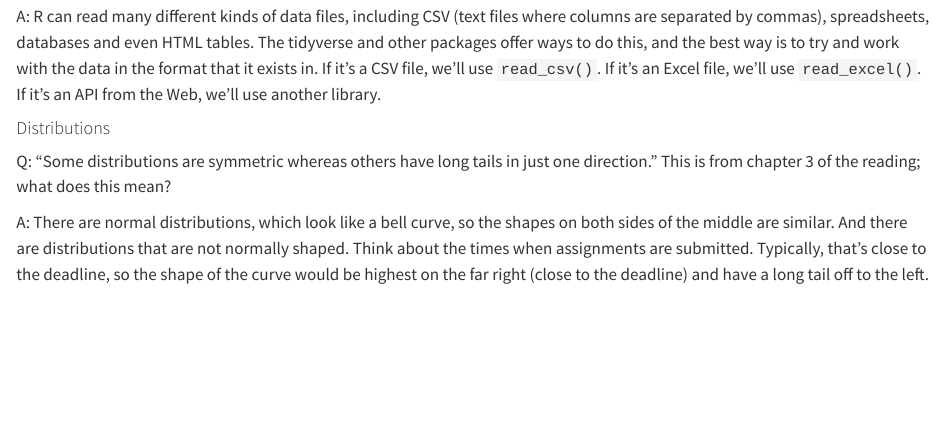
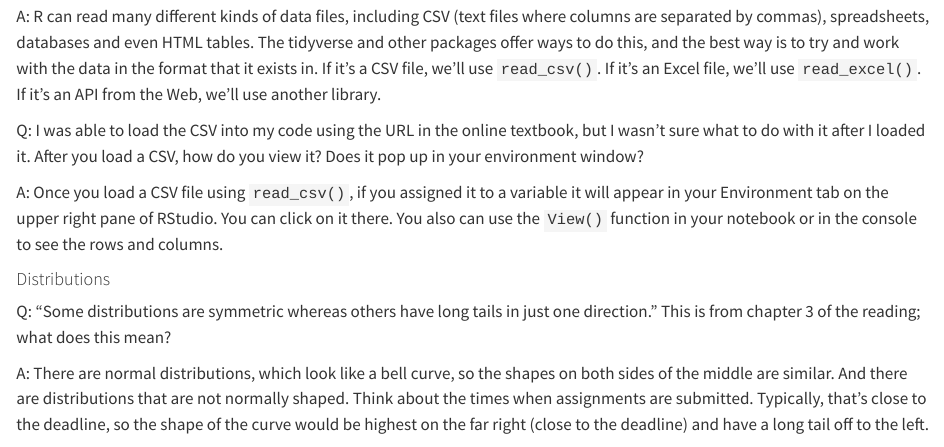
Before and after one commit to dwillis/jour405, a Quarto document (faq.qmd): the page in a window 1100 px wide, from 1740 px down. Rendered offline with R 4.5, knitr and Pandoc in place of Quarto, with nearby package versions.

Commit message:
updated faq

```diff
--- a/faq.qmd
+++ b/faq.qmd
@@ -67,6 +67,10 @@ Q: How do I properly save and organize my data so that it can be imported into R
 
 A: R can read many different kinds of data files, including CSV (text files where columns are separated by commas), spreadsheets, databases and even HTML tables. The tidyverse and other packages offer ways to do this, and the best way is to try and work with the data in the format that it exists in. If it's a CSV file, we'll use `read_csv()`. If it's an Excel file, we'll use `read_excel()`. If it's an API from the Web, we'll use another library.
 
+Q: I was able to load the CSV into my code using the URL in the online textbook, but I wasn't sure what to do with it after I loaded it. After you load a CSV, how do you view it? Does it pop up in your environment window?
+
+A: Once you load a CSV file using `read_csv()`, if you assigned it to a variable it will appear in your Environment tab on the upper right pane of RStudio. You can click on it there. You also can use the `View()` function in your notebook or in the console to see the rows and columns.
+
 #### Distributions
 
 Q: "Some distributions are symmetric whereas others have long tails in just one direction." This is from chapter 3 of the reading; what does this mean?
```
